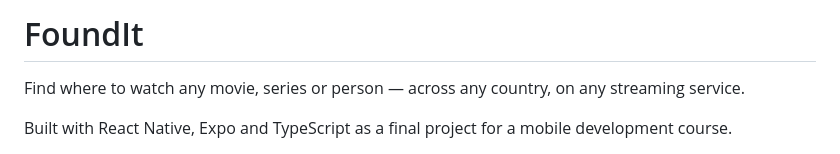
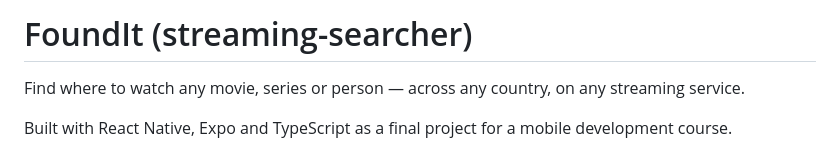
Before and after one commit to JoseRaul-TR/streaming-searcher, a Markdown page: README.md, the part around the change. Drawn GitHub-style.

Commit message:
Update project name to include 'streaming-searcher'

```diff
--- a/README.md
+++ b/README.md
@@ -1,4 +1,4 @@
-# FoundIt
+# FoundIt (streaming-searcher)
 
 Find where to watch any movie, series or person — across any country, on any streaming service.
 
```
